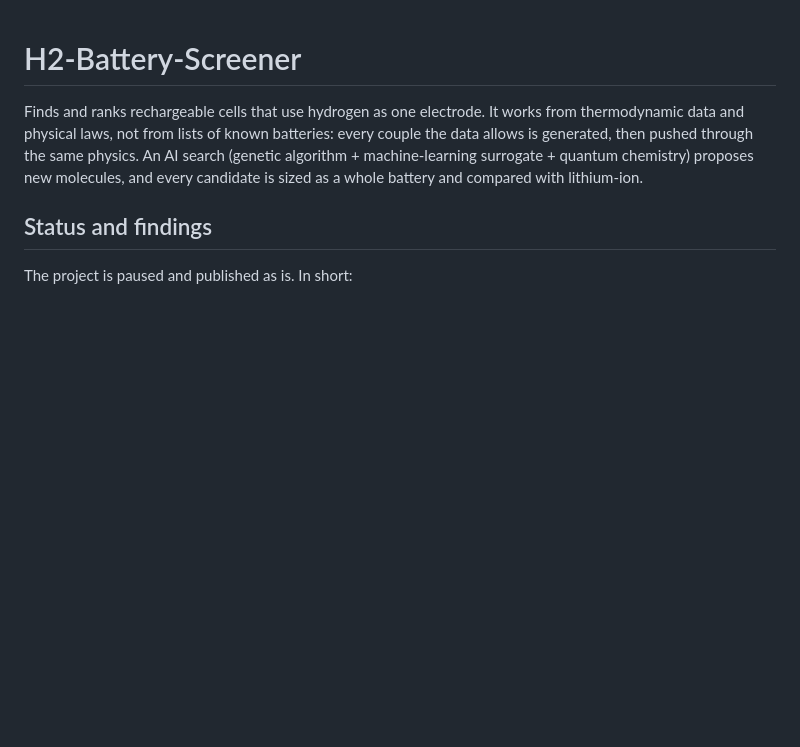
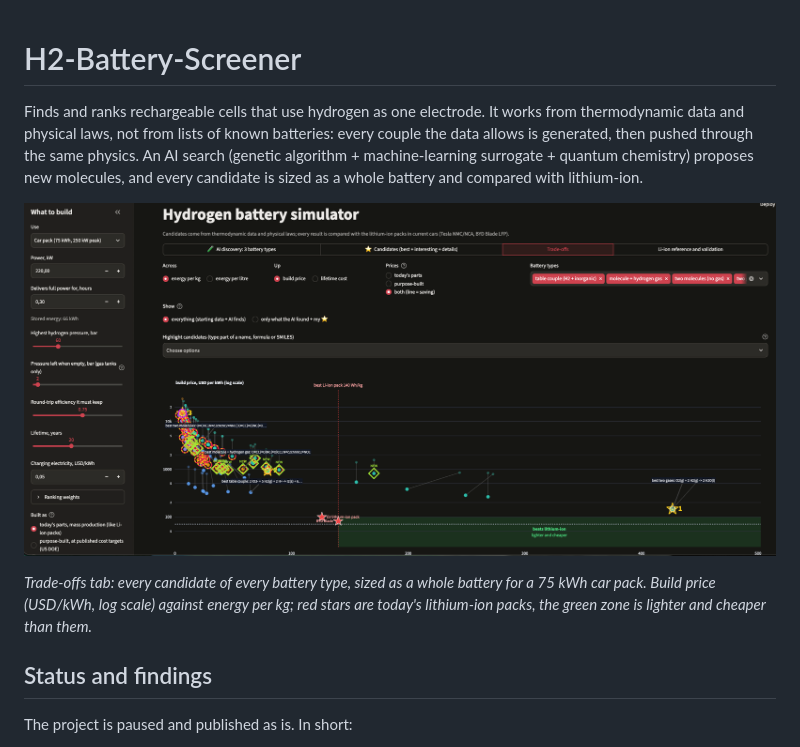
Before and after one commit to nassimus26/H2-Battery-Screener, a Markdown page: README.md, the part around the change. Drawn GitHub-style; pictures changed too: docs/images/tradeoffs.png (added); blank space fills up the shorter version.

Commit message:
README: screenshot of the Trade-offs tab
Co-Authored-By: Claude Opus 5.5 <noreply@anthropic.com>

```diff
--- a/README.md
+++ b/README.md
@@ -6,6 +6,13 @@ every couple the data allows is generated, then pushed through the same physics.
 An AI search (genetic algorithm + machine-learning surrogate + quantum chemistry)
 proposes new molecules, and every candidate is sized as a whole battery and
 compared with lithium-ion.
+
+![Trade-offs tab: every candidate sized as a whole battery, build price per kWh against energy per kg, with today's lithium-ion packs as red stars and the zone that beats them in green](docs/images/tradeoffs.png)
+
+*Trade-offs tab: every candidate of every battery type, sized as a whole battery
+for a 75 kWh car pack. Build price (USD/kWh, log scale) against energy per kg;
+red stars are today's lithium-ion packs, the green zone is lighter and cheaper
+than them.*
 
 ## Status and findings
 
```
